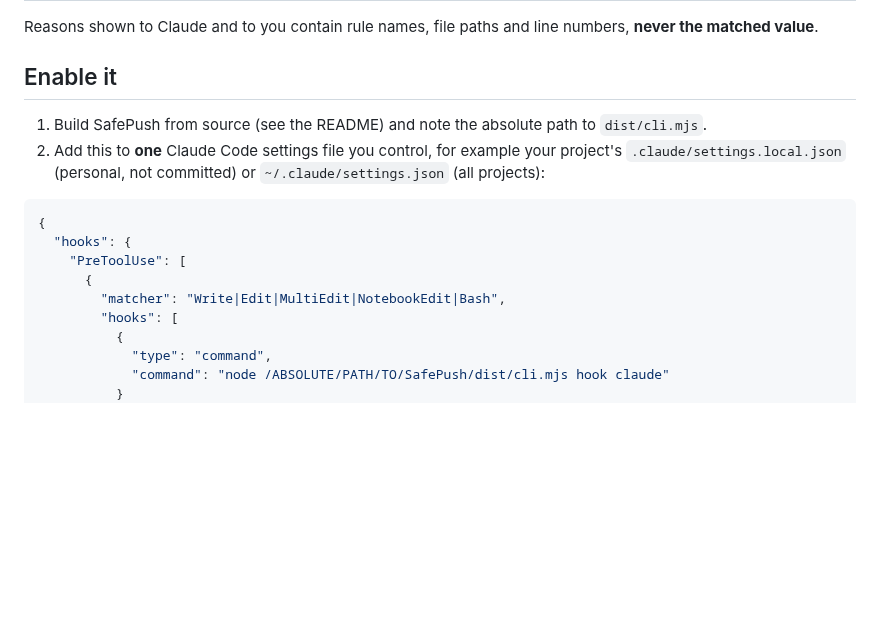
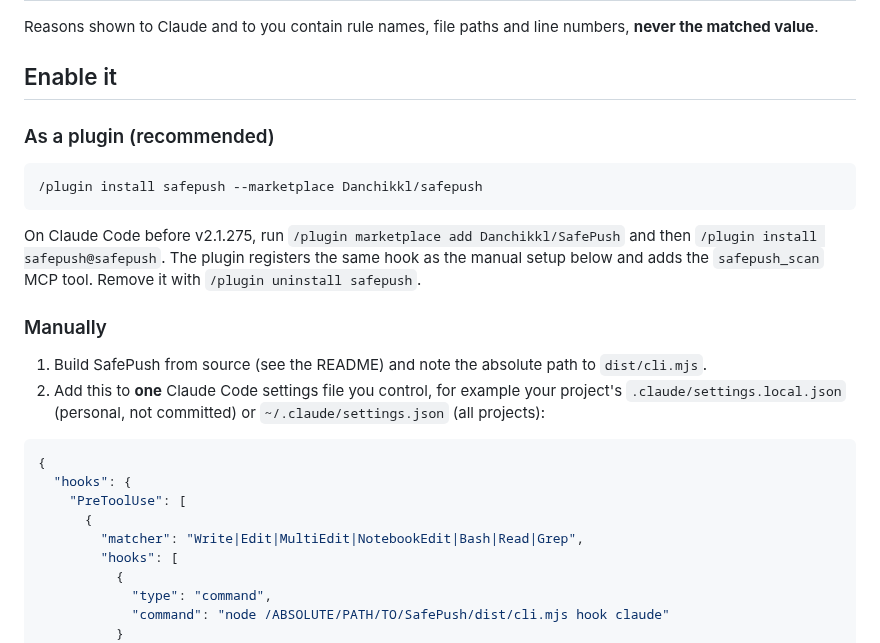
Before and after one commit to Danchikkl/SafePush, a Markdown page: docs/claude-code-hooks.md, the part around the change. Rendered like a GitHub page; blank space fills up the shorter version.

````diff
--- a/docs/claude-code-hooks.md
+++ b/docs/claude-code-hooks.md
@@ -27,6 +27,16 @@ Reasons shown to Claude and to you contain rule names, file paths and line numbe
 
 ## Enable it
 
+### As a plugin (recommended)
+
+```text
+/plugin install safepush --marketplace Danchikkl/safepush
+```
+
+On Claude Code before v2.1.275, run `/plugin marketplace add Danchikkl/SafePush` and then `/plugin install safepush@safepush`. The plugin registers the same hook as the manual setup below and adds the `safepush_scan` MCP tool. Remove it with `/plugin uninstall safepush`.
+
+### Manually
+
 1. Build SafePush from source (see the README) and note the absolute path to `dist/cli.mjs`.
 2. Add this to **one** Claude Code settings file you control, for example your project's `.claude/settings.local.json` (personal, not committed) or `~/.claude/settings.json` (all projects):
 
@@ -35,7 +45,7 @@ Reasons shown to Claude and to you contain rule names, file paths and line numbe
   "hooks": {
     "PreToolUse": [
       {
-        "matcher": "Write|Edit|MultiEdit|NotebookEdit|Bash",
+        "matcher": "Write|Edit|MultiEdit|NotebookEdit|Bash|Read|Grep",
         "hooks": [
           {
             "type": "command",
````
Also changed, not shown: README.md (+39 -3 lines), docs/mcp.md (+3 -1 lines), docs/assets/safepush-demo.gif (added), 14 other files.
